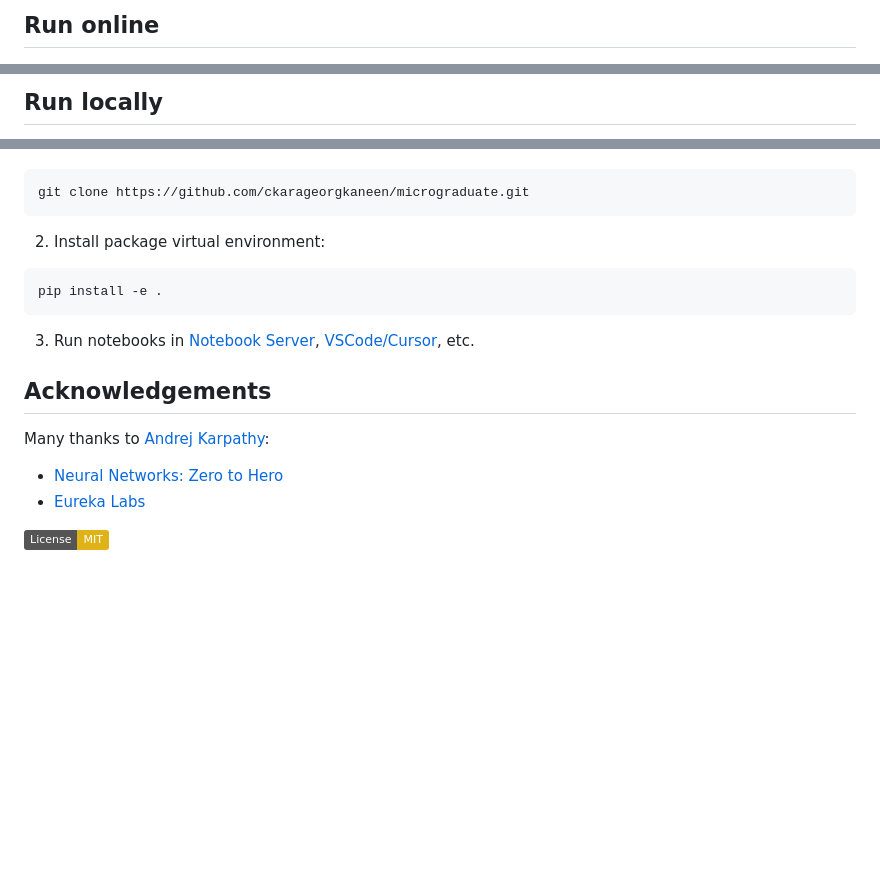
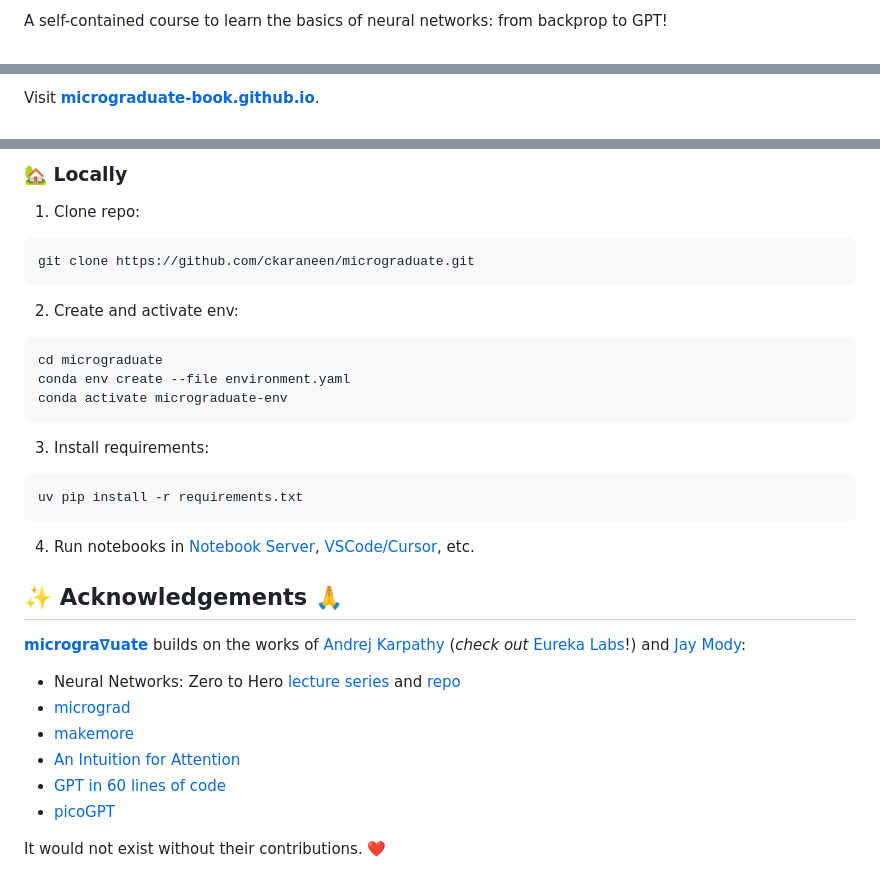
Before and after one commit to ckaraneen/micrograduate, a Markdown page: README.md, 3 parts joined by grey strips. Rendered like a GitHub page; badges without logos; blank space fills up the shorter version.

````diff
--- a/README.md
+++ b/README.md
@@ -6,3 +13,3 @@ A self-contained course to learn the basics of neural networks.
 
-## Run online
+A self-contained course to learn the basics of neural networks: from backprop to GPT!
 
@@ -17,3 +17,3 @@ A self-contained course to learn the basics of neural networks.
 
-## Run locally
+Visit [**micrograduate-book.github.io**](https://micrograduate-book.github.io).
 
@@ -21,16 +34,31 @@ A self-contained course to learn the basics of neural networks.
+### 🏡 Locally
+
+1. Clone repo:
 ```bash
-git clone https://github.com/ckarageorgkaneen/micrograduate.git
+git clone https://github.com/ckaraneen/micrograduate.git
 ```
-2. Install package virtual environment:
+2. Create and activate env:
 ```bash
-pip install -e .
+cd micrograduate
+conda env create --file environment.yaml
+conda activate micrograduate-env
 ```
-3. Run notebooks in [Notebook Server](https://docs.jupyter.org/en/latest/running.html), [VSCode/Cursor](https://code.visualstudio.com/docs/datascience/jupyter-notebooks), etc.
 
-## Acknowledgements
+3. Install requirements:
+```bash
+uv pip install -r requirements.txt
+```
 
-Many thanks to [Andrej Karpathy](https://github.com/karpathy):
-- [Neural Networks: Zero to Hero](https://github.com/karpathy/nn-zero-to-hero)
-- [Eureka Labs](https://eurekalabs.ai/)
+4. Run notebooks in [Notebook Server](https://docs.jupyter.org/en/latest/running.html), [VSCode/Cursor](https://code.visualstudio.com/docs/datascience/jupyter-notebooks), etc.
 
-[![License: MIT](https://img.shields.io/badge/License-MIT-yellow.svg)](https://opensource.org/licenses/MIT)
+## ✨ Acknowledgements 🙏
+
+[**microgra∇uate**](https://micrograduate-book.github.io) builds on the works of [Andrej Karpathy](https://karpathy.ai/) (*check out* [Eureka Labs](https://eurekalabs.ai/)!) and [Jay Mody](https://jaykmody.com/):
+- Neural Networks: Zero to Hero [lecture series](https://www.youtube.com/playlist?list=PLAqhIrjkxbuWI23v9cThsA9GvCAUhRvKZ) and [repo](https://github.com/karpathy/nn-zero-to-hero)
+- [micrograd](https://github.com/karpathy/micrograd)
+- [makemore](https://github.com/karpathy/makemore)
+- [An Intuition for Attention](https://jaykmody.com/blog/attention-intuition/)
+- [GPT in 60 lines of code](https://jaykmody.com/blog/gpt-from-scratch/)
+- [picoGPT](https://github.com/jaykmody/pico-gpt)
+
+It would not exist without their contributions. ❤️
````
Also changed, not shown: other parts of README.md (+25 -12 lines), heading.png (added), 1 other file.
